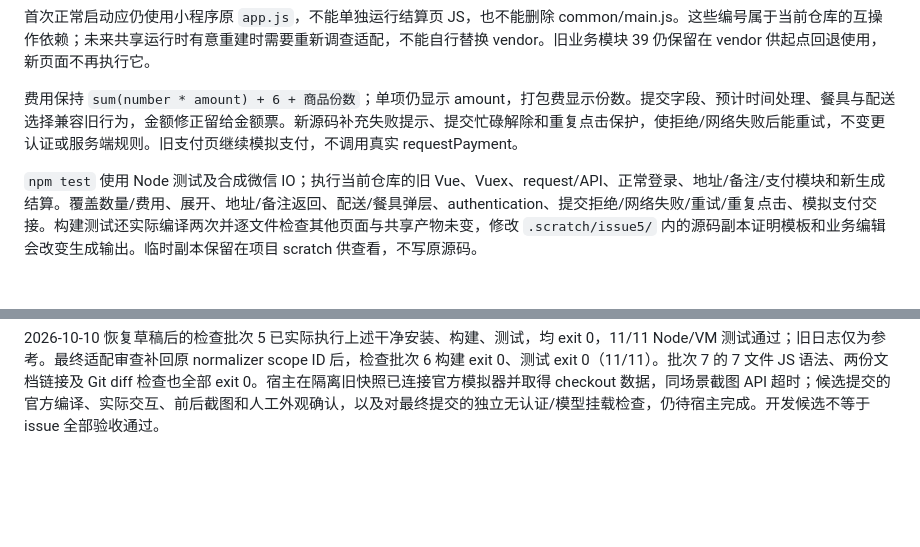
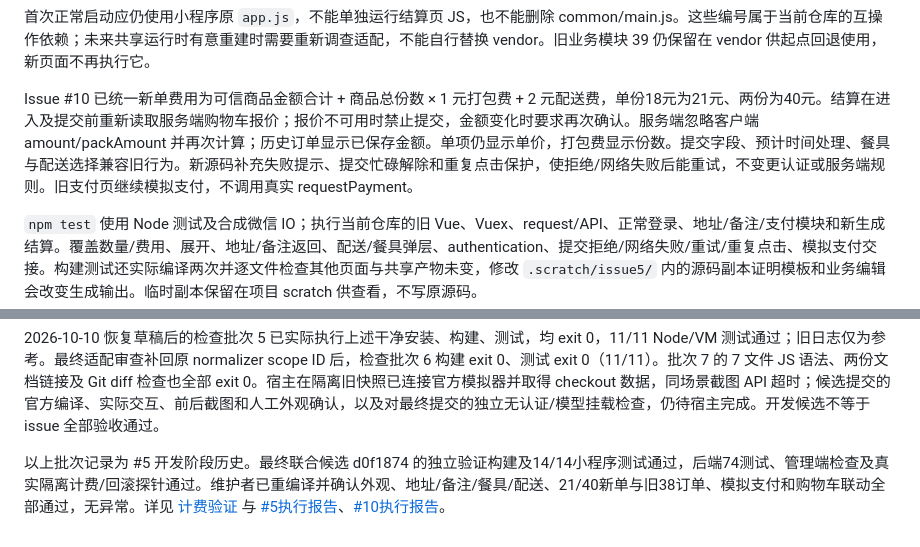
Before and after one commit to Endercloud001/yuweiju-takeout, a Markdown page: yuweiju-weixin-miniapp/checkout-source/README.md, 2 parts joined by grey strips. GitHub-like rendering; blank space fills up the shorter version.

Commit message:
docs(miniapp): update checkout billing and acceptance instructions

```diff
--- a/yuweiju-weixin-miniapp/checkout-source/README.md
+++ b/yuweiju-weixin-miniapp/checkout-source/README.md
@@ -26,7 +26,7 @@ npm test
 
 首次正常启动应仍使用小程序原 `app.js`，不能单独运行结算页 JS，也不能删除 common/main.js。这些编号属于当前仓库的互操作依赖；未来共享运行时有意重建时需要重新调查适配，不能自行替换 vendor。旧业务模块 39 仍保留在 vendor 供起点回退使用，新页面不再执行它。
 
-费用保持 `sum(number * amount) + 6 + 商品份数`；单项仍显示 amount，打包费显示份数。提交字段、预计时间处理、餐具与配送选择兼容旧行为，金额修正留给金额票。新源码补充失败提示、提交忙碌解除和重复点击保护，使拒绝/网络失败后能重试，不变更认证或服务端规则。旧支付页继续模拟支付，不调用真实 requestPayment。
+Issue #10 已统一新单费用为可信商品金额合计 + 商品总份数 × 1 元打包费 + 2 元配送费，单份18元为21元、两份为40元。结算在进入及提交前重新读取服务端购物车报价；报价不可用时禁止提交，金额变化时要求再次确认。服务端忽略客户端 amount/packAmount 并再次计算；历史订单显示已保存金额。单项仍显示单价，打包费显示份数。提交字段、预计时间处理、餐具与配送选择兼容旧行为。新源码补充失败提示、提交忙碌解除和重复点击保护，使拒绝/网络失败后能重试，不变更认证或服务端规则。旧支付页继续模拟支付，不调用真实 requestPayment。
 
 `npm test` 使用 Node 测试及合成微信 IO；执行当前仓库的旧 Vue、Vuex、request/API、正常登录、地址/备注/支付模块和新生成结算。覆盖数量/费用、展开、地址/备注返回、配送/餐具弹层、authentication、提交拒绝/网络失败/重试/重复点击、模拟支付交接。构建测试还实际编译两次并逐文件检查其他页面与共享产物未变，修改 `.scratch/issue5/` 内的源码副本证明模板和业务编辑会改变生成输出。临时副本保留在项目 scratch 供查看，不写原源码。
 
@@ -35,3 +35,5 @@ npm test
 完整调查、验收与起点回退见 [实施方案](../../yuweiju-document/execplans/Issue5-checkout-source-recovery.md)。起点 `612c637` 保留全部旧结算产物，维护者可在获准的集成流程用普通反向提交回退本票；回退页面不撤销已经提交的订单。后端及管理端接口/schema 无变化。日志与未完成宿主项记录在项目 `.scratch/issue5/` 和 `.sandcastle/task-progress.md`，不作为产品源码提交。
 
 2026-10-10 恢复草稿后的检查批次 5 已实际执行上述干净安装、构建、测试，均 exit 0，11/11 Node/VM 测试通过；旧日志仅为参考。最终适配审查补回原 normalizer scope ID 后，检查批次 6 构建 exit 0、测试 exit 0（11/11）。批次 7 的 7 文件 JS 语法、两份文档链接及 Git diff 检查也全部 exit 0。宿主在隔离旧快照已连接官方模拟器并取得 checkout 数据，同场景截图 API 超时；候选提交的官方编译、实际交互、前后截图和人工外观确认，以及对最终提交的独立无认证/模型挂载检查，仍待宿主完成。开发候选不等于 issue 全部验收通过。
+
+以上批次记录为 #5 开发阶段历史。最终联合候选 d0f1874 的独立验证构建及14/14小程序测试通过，后端74测试、管理端检查及真实隔离计费/回滚探针通过。维护者已重编译并确认外观、地址/备注/餐具/配送、21/40新单与旧38订单、模拟支付和购物车联动全部通过，无异常。详见 [计费验证](../../docs/issue10-billing-verification.md) 与 [#5执行报告](../../docs/issue%235-executing-report.md)、[#10执行报告](../../docs/issue%2310-executing-report.md)。
```
